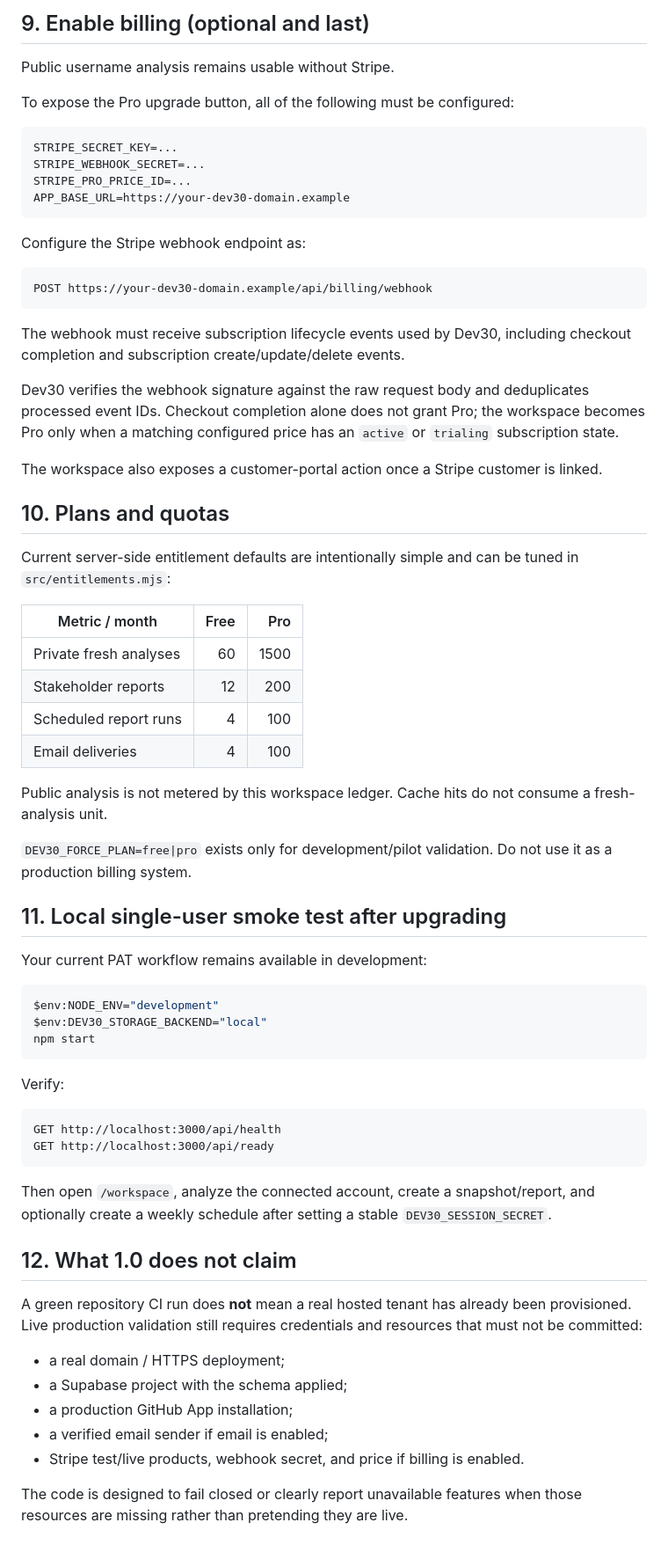
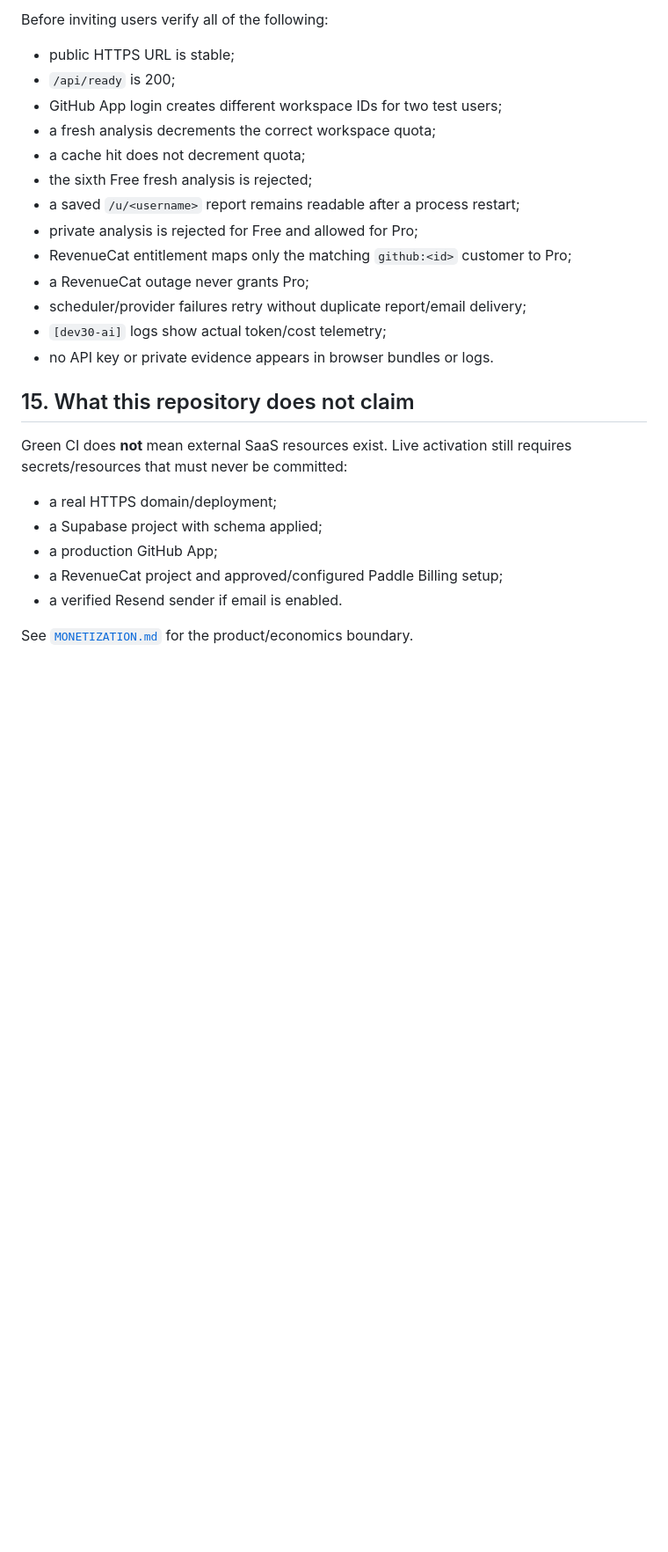
Before and after one commit to hstptcn5/dev30, a Markdown page: docs/DEPLOYMENT.md, the part around one of its changes. Shown at 88% size. GitHub-like rendering; blank space fills up the shorter version.

Commit message:
docs: update hosted runbook for RevenueCat Paddle

````diff
--- a/docs/DEPLOYMENT.md
+++ b/docs/DEPLOYMENT.md
@@ -232,71 +305,28 @@ If email is not configured, a due schedule still creates its evidence-backed rep
 
-## 9. Enable billing (optional and last)
+Before inviting users verify all of the following:
 
-Public username analysis remains usable without Stripe.
+- public HTTPS URL is stable;
+- `/api/ready` is 200;
+- GitHub App login creates different workspace IDs for two test users;
+- a fresh analysis decrements the correct workspace quota;
+- a cache hit does not decrement quota;
+- the sixth Free fresh analysis is rejected;
+- a saved `/u/<username>` report remains readable after a process restart;
+- private analysis is rejected for Free and allowed for Pro;
+- RevenueCat entitlement maps only the matching `github:<id>` customer to Pro;
+- a RevenueCat outage never grants Pro;
+- scheduler/provider failures retry without duplicate report/email delivery;
+- `[dev30-ai]` logs show actual token/cost telemetry;
+- no API key or private evidence appears in browser bundles or logs.
 
-To expose the Pro upgrade button, all of the following must be configured:
+## 15. What this repository does not claim
 
-```env
-STRIPE_SECRET_KEY=...
-STRIPE_WEBHOOK_SECRET=...
-STRIPE_PRO_PRICE_ID=...
-APP_BASE_URL=https://your-dev30-domain.example
-```
+Green CI does **not** mean external SaaS resources exist. Live activation still requires secrets/resources that must never be committed:
 
-Configure the Stripe webhook endpoint as:
+- a real HTTPS domain/deployment;
+- a Supabase project with schema applied;
+- a production GitHub App;
+- a RevenueCat project and approved/configured Paddle Billing setup;
+- a verified Resend sender if email is enabled.
 
-```text
-POST https://your-dev30-domain.example/api/billing/webhook
-```
-
-The webhook must receive subscription lifecycle events used by Dev30, including checkout completion and subscription create/update/delete events.
-
-Dev30 verifies the webhook signature against the raw request body and deduplicates processed event IDs. Checkout completion alone does not grant Pro; the workspace becomes Pro only when a matching configured price has an `active` or `trialing` subscription state.
-
-The workspace also exposes a customer-portal action once a Stripe customer is linked.
-
-## 10. Plans and quotas
-
-Current server-side entitlement defaults are intentionally simple and can be tuned in `src/entitlements.mjs`:
-
-| Metric / month | Free | Pro |
-| --- | ---: | ---: |
-| Private fresh analyses | 60 | 1500 |
-| Stakeholder reports | 12 | 200 |
-| Scheduled report runs | 4 | 100 |
-| Email deliveries | 4 | 100 |
-
-Public analysis is not metered by this workspace ledger. Cache hits do not consume a fresh-analysis unit.
-
-`DEV30_FORCE_PLAN=free|pro` exists only for development/pilot validation. Do not use it as a production billing system.
-
-## 11. Local single-user smoke test after upgrading
-
-Your current PAT workflow remains available in development:
-
-```powershell
-$env:NODE_ENV="development"
-$env:DEV30_STORAGE_BACKEND="local"
-npm start
-```
-
-Verify:
-
-```text
-GET http://localhost:3000/api/health
-GET http://localhost:3000/api/ready
-```
-
-Then open `/workspace`, analyze the connected account, create a snapshot/report, and optionally create a weekly schedule after setting a stable `DEV30_SESSION_SECRET`.
-
-## 12. What 1.0 does not claim
-
-A green repository CI run does **not** mean a real hosted tenant has already been provisioned. Live production validation still requires credentials and resources that must not be committed:
-
-- a real domain / HTTPS deployment;
-- a Supabase project with the schema applied;
-- a production GitHub App installation;
-- a verified email sender if email is enabled;
-- Stripe test/live products, webhook secret, and price if billing is enabled.
-
-The code is designed to fail closed or clearly report unavailable features when those resources are missing rather than pretending they are live.
+See [`MONETIZATION.md`](./MONETIZATION.md) for the product/economics boundary.
````
Also changed, not shown: other parts of docs/DEPLOYMENT.md (+158 -85 lines).
